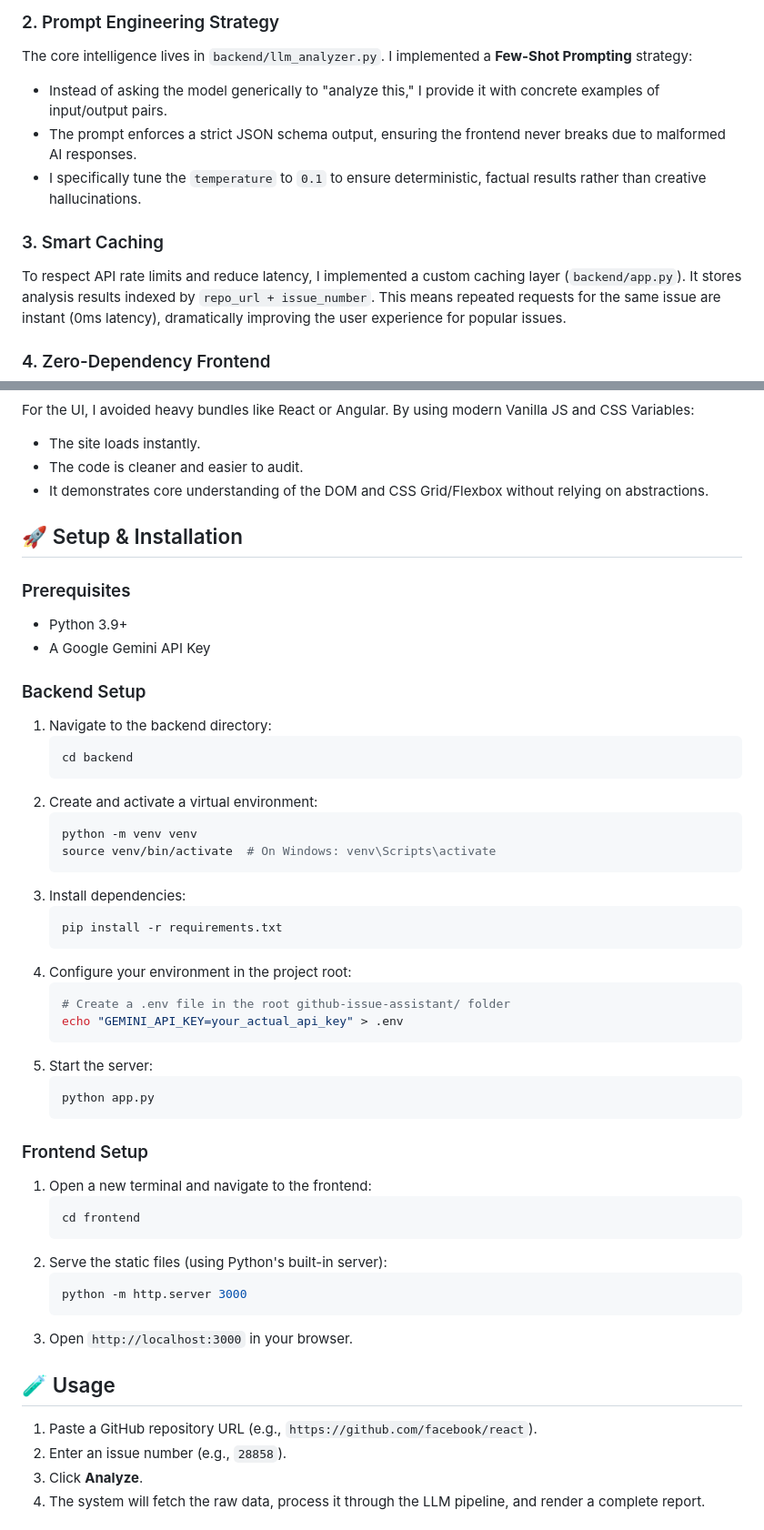
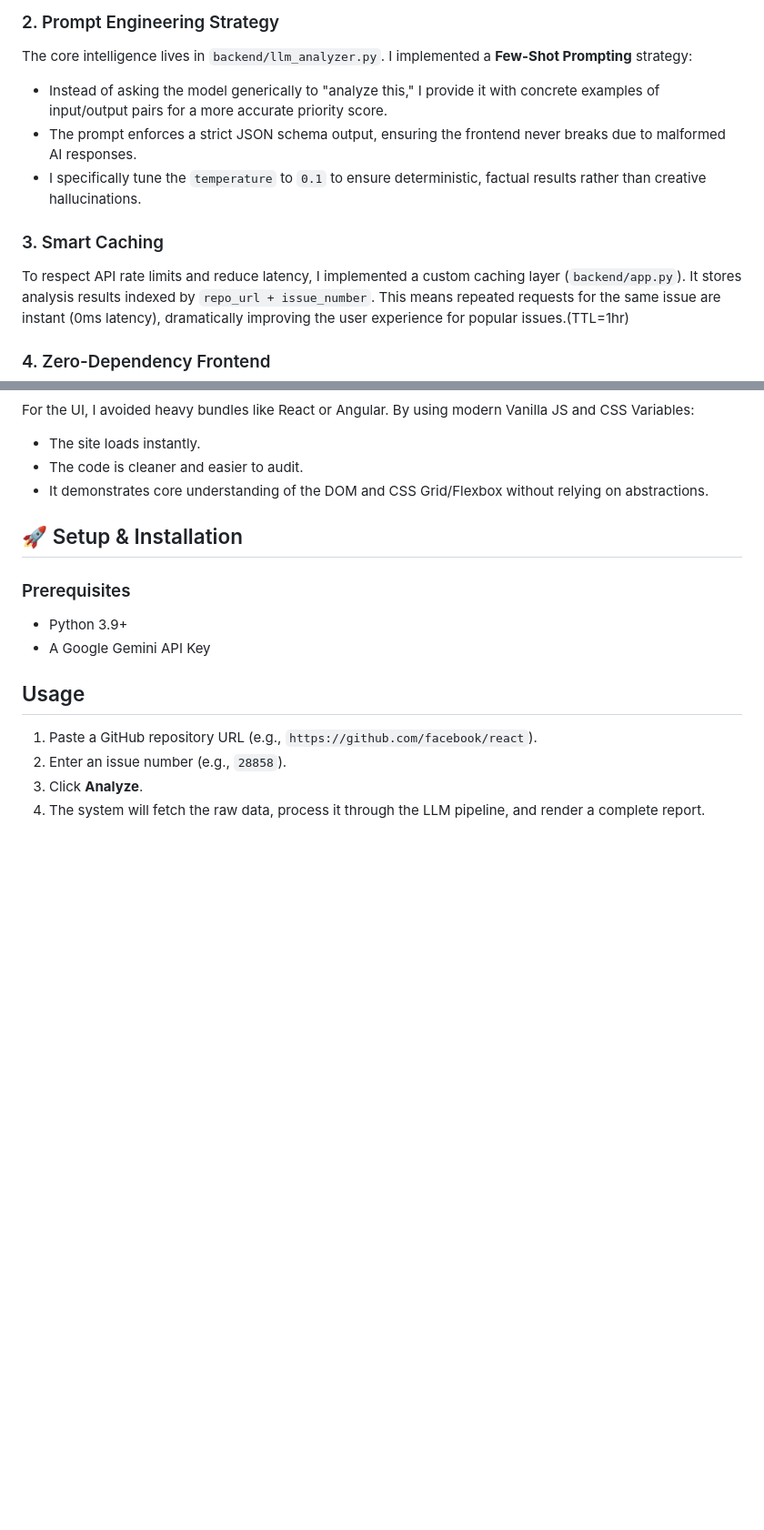
Before and after one commit to Codersplaylist/github-issue-assistant, a Markdown page: README.md, 2 parts joined by grey strips. Shown at 91% size. Rendered like a GitHub page; blank space fills up the shorter version.

````diff
--- a/README.md
+++ b/README.md
@@ -28,12 +28,12 @@ I chose FastAPI over Flask/Django because LLM and GitHub API requests are I/O bo
 
 ### 2. Prompt Engineering Strategy
 The core intelligence lives in `backend/llm_analyzer.py`. I implemented a **Few-Shot Prompting** strategy:
-*   Instead of asking the model generically to "analyze this," I provide it with concrete examples of input/output pairs.
+*   Instead of asking the model generically to "analyze this," I provide it with concrete examples of input/output pairs for a more accurate priority score.
 *   The prompt enforces a strict JSON schema output, ensuring the frontend never breaks due to malformed AI responses.
 *   I specifically tune the `temperature` to `0.1` to ensure deterministic, factual results rather than creative hallucinations.
 
 ### 3. Smart Caching
-To respect API rate limits and reduce latency, I implemented a custom caching layer (`backend/app.py`). It stores analysis results indexed by `repo_url + issue_number`. This means repeated requests for the same issue are instant (0ms latency), dramatically improving the user experience for popular issues.
+To respect API rate limits and reduce latency, I implemented a custom caching layer (`backend/app.py`). It stores analysis results indexed by `repo_url + issue_number`. This means repeated requests for the same issue are instant (0ms latency), dramatically improving the user experience for popular issues.(TTL=1hr)
 
 ### 4. Zero-Dependency Frontend
 For the UI, I avoided heavy bundles like React or Angular. By using modern Vanilla JS and CSS Variables:
@@ -47,42 +47,7 @@ For the UI, I avoided heavy bundles like React or Angular. By using modern Vanil
 *   Python 3.9+
 *   A Google Gemini API Key
 
-### Backend Setup
-1.  Navigate to the backend directory:
-    ```bash
-    cd backend
-    ```
-2.  Create and activate a virtual environment:
-    ```bash
-    python -m venv venv
-    source venv/bin/activate  # On Windows: venv\Scripts\activate
-    ```
-3.  Install dependencies:
-    ```bash
-    pip install -r requirements.txt
-    ```
-4.  Configure your environment in the project root:
-    ```bash
-    # Create a .env file in the root github-issue-assistant/ folder
-    echo "GEMINI_API_KEY=your_actual_api_key" > .env
-    ```
-5.  Start the server:
-    ```bash
-    python app.py
-    ```
-
-### Frontend Setup
-1.  Open a new terminal and navigate to the frontend:
-    ```bash
-    cd frontend
-    ```
-2.  Serve the static files (using Python's built-in server):
-    ```bash
-    python -m http.server 3000
-    ```
-3.  Open `http://localhost:3000` in your browser.
-
-## 🧪 Usage
+## Usage
 
 1.  Paste a GitHub repository URL (e.g., `https://github.com/facebook/react`).
 2.  Enter an issue number (e.g., `28858`).
````
Also changed, not shown: other parts of README.md (+5 -6 lines).
